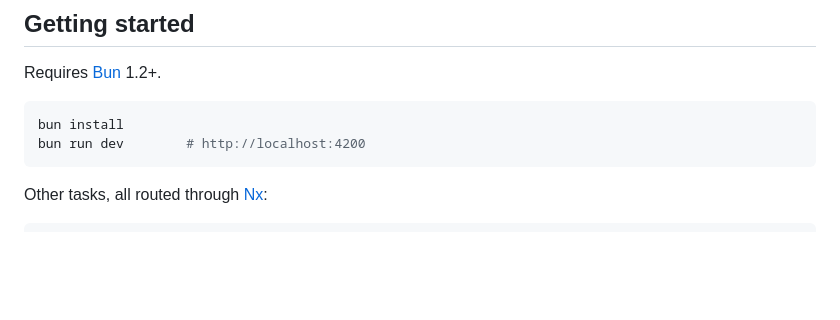
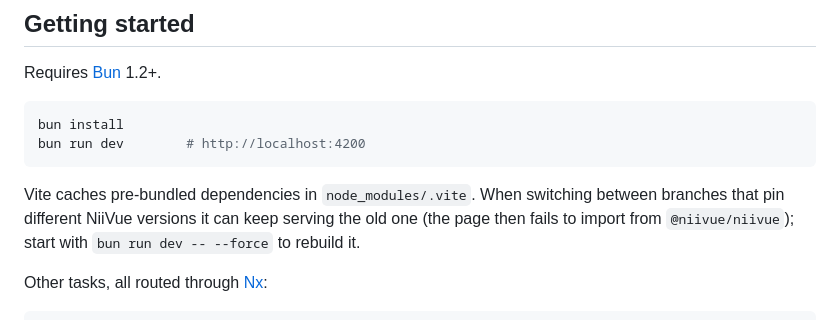
Before and after one commit to cdrake/brainsonify, a Markdown page: README.md, the part around the change. Rendered like a GitHub page; blank space fills up the shorter version.

````diff
--- a/README.md
+++ b/README.md
@@ -27,6 +27,11 @@ Requires [Bun](https://bun.sh) 1.2+.
 bun install
 bun run dev        # http://localhost:4200
 ```
+
+Vite caches pre-bundled dependencies in `node_modules/.vite`. When switching
+between branches that pin different NiiVue versions it can keep serving the
+old one (the page then fails to import from `@niivue/niivue`); start with
+`bun run dev -- --force` to rebuild it.
 
 Other tasks, all routed through [Nx](https://nx.dev):
 
````
Also changed, not shown: NOTES.md (+95 -0 lines).
